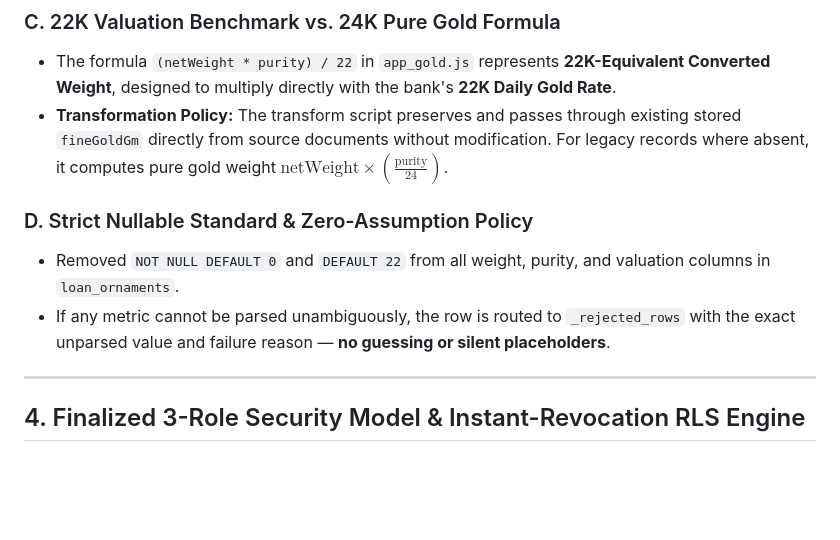
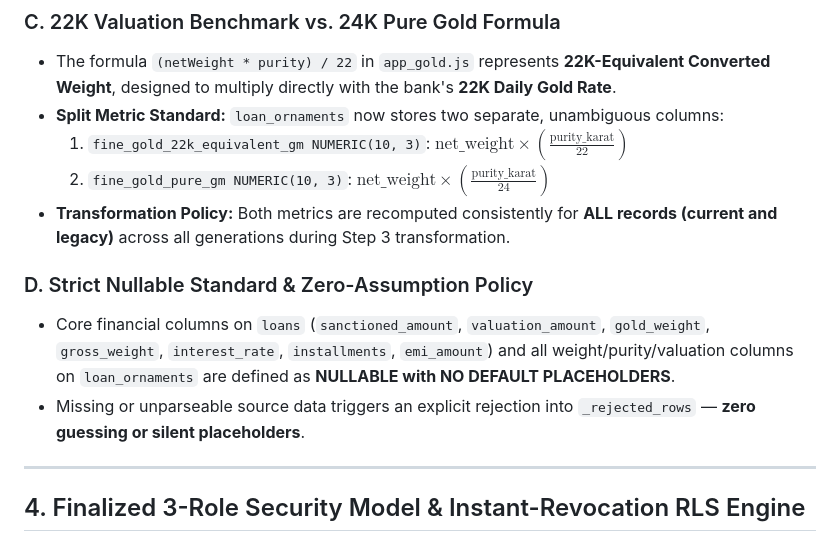
Before and after one commit to tilakpopat4/dummy_jccb, a Markdown page: WORK_DONE_SUMMARY.md, the part around one of its changes. Rendered like a GitHub page; blank space fills up the shorter version.

```diff
--- a/WORK_DONE_SUMMARY.md
+++ b/WORK_DONE_SUMMARY.md
@@ -62,11 +62,14 @@ An inventory of all 18 database mutation points (`setDoc`, `updateDoc`, `addDoc`
 
 ### C. 22K Valuation Benchmark vs. 24K Pure Gold Formula
 * The formula `(netWeight * purity) / 22` in `app_gold.js` represents **22K-Equivalent Converted Weight**, designed to multiply directly with the bank's **22K Daily Gold Rate**.
-* **Transformation Policy:** The transform script preserves and passes through existing stored `fineGoldGm` directly from source documents without modification. For legacy records where absent, it computes pure gold weight $\text{netWeight} \times \left(\frac{\text{purity}}{24}\right)$.
+* **Split Metric Standard:** `loan_ornaments` now stores two separate, unambiguous columns:
+  1. `fine_gold_22k_equivalent_gm NUMERIC(10, 3)`: $\text{net\_weight} \times \left(\frac{\text{purity\_karat}}{22}\right)$
+  2. `fine_gold_pure_gm NUMERIC(10, 3)`: $\text{net\_weight} \times \left(\frac{\text{purity\_karat}}{24}\right)$
+* **Transformation Policy:** Both metrics are recomputed consistently for **ALL records (current and legacy)** across all generations during Step 3 transformation.
 
 ### D. Strict Nullable Standard & Zero-Assumption Policy
-* Removed `NOT NULL DEFAULT 0` and `DEFAULT 22` from all weight, purity, and valuation columns in `loan_ornaments`.
-* If any metric cannot be parsed unambiguously, the row is routed to `_rejected_rows` with the exact unparsed value and failure reason — **no guessing or silent placeholders**.
+* Core financial columns on `loans` (`sanctioned_amount`, `valuation_amount`, `gold_weight`, `gross_weight`, `interest_rate`, `installments`, `emi_amount`) and all weight/purity/valuation columns on `loan_ornaments` are defined as **NULLABLE with NO DEFAULT PLACEHOLDERS**.
+* Missing or unparseable source data triggers an explicit rejection into `_rejected_rows` — **zero guessing or silent placeholders**.
 
 ---
 
```
Also changed, not shown: other parts of WORK_DONE_SUMMARY.md (+13 -11 lines).
